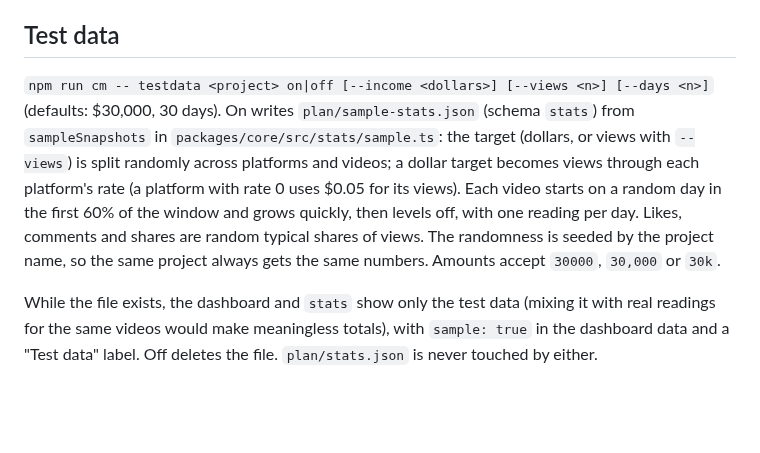
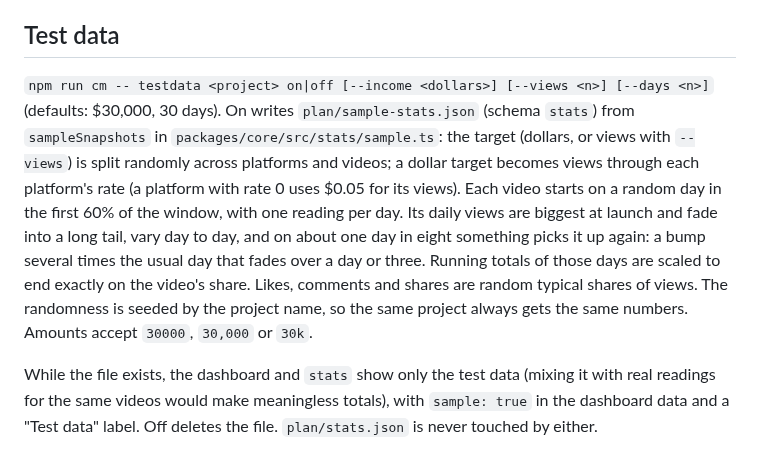
Before and after one commit to edison16a/Content-Machine, a Markdown page: docs/specs/stats.md, the part around the change. Rendered like a GitHub page; blank space fills up the shorter version.

```diff
--- a/docs/specs/stats.md
+++ b/docs/specs/stats.md
@@ -38,7 +38,7 @@ Each reading replaces the previous reading for the same video on the same platfo
 
 ## Test data
 
-`npm run cm -- testdata <project> on|off [--income <dollars>] [--views <n>] [--days <n>]` (defaults: $30,000, 30 days). On writes `plan/sample-stats.json` (schema `stats`) from `sampleSnapshots` in `packages/core/src/stats/sample.ts`: the target (dollars, or views with `--views`) is split randomly across platforms and videos; a dollar target becomes views through each platform's rate (a platform with rate 0 uses $0.05 for its views). Each video starts on a random day in the first 60% of the window and grows quickly, then levels off, with one reading per day. Likes, comments and shares are random typical shares of views. The randomness is seeded by the project name, so the same project always gets the same numbers. Amounts accept `30000`, `30,000` or `30k`.
+`npm run cm -- testdata <project> on|off [--income <dollars>] [--views <n>] [--days <n>]` (defaults: $30,000, 30 days). On writes `plan/sample-stats.json` (schema `stats`) from `sampleSnapshots` in `packages/core/src/stats/sample.ts`: the target (dollars, or views with `--views`) is split randomly across platforms and videos; a dollar target becomes views through each platform's rate (a platform with rate 0 uses $0.05 for its views). Each video starts on a random day in the first 60% of the window, with one reading per day. Its daily views are biggest at launch and fade into a long tail, vary day to day, and on about one day in eight something picks it up again: a bump several times the usual day that fades over a day or three. Running totals of those days are scaled to end exactly on the video's share. Likes, comments and shares are random typical shares of views. The randomness is seeded by the project name, so the same project always gets the same numbers. Amounts accept `30000`, `30,000` or `30k`.
 
 While the file exists, the dashboard and `stats` show only the test data (mixing it with real readings for the same videos would make meaningless totals), with `sample: true` in the dashboard data and a "Test data" label. Off deletes the file. `plan/stats.json` is never touched by either.
 
```
Also changed, not shown: docs/specs/dashboard.md (+2 -1 lines).
